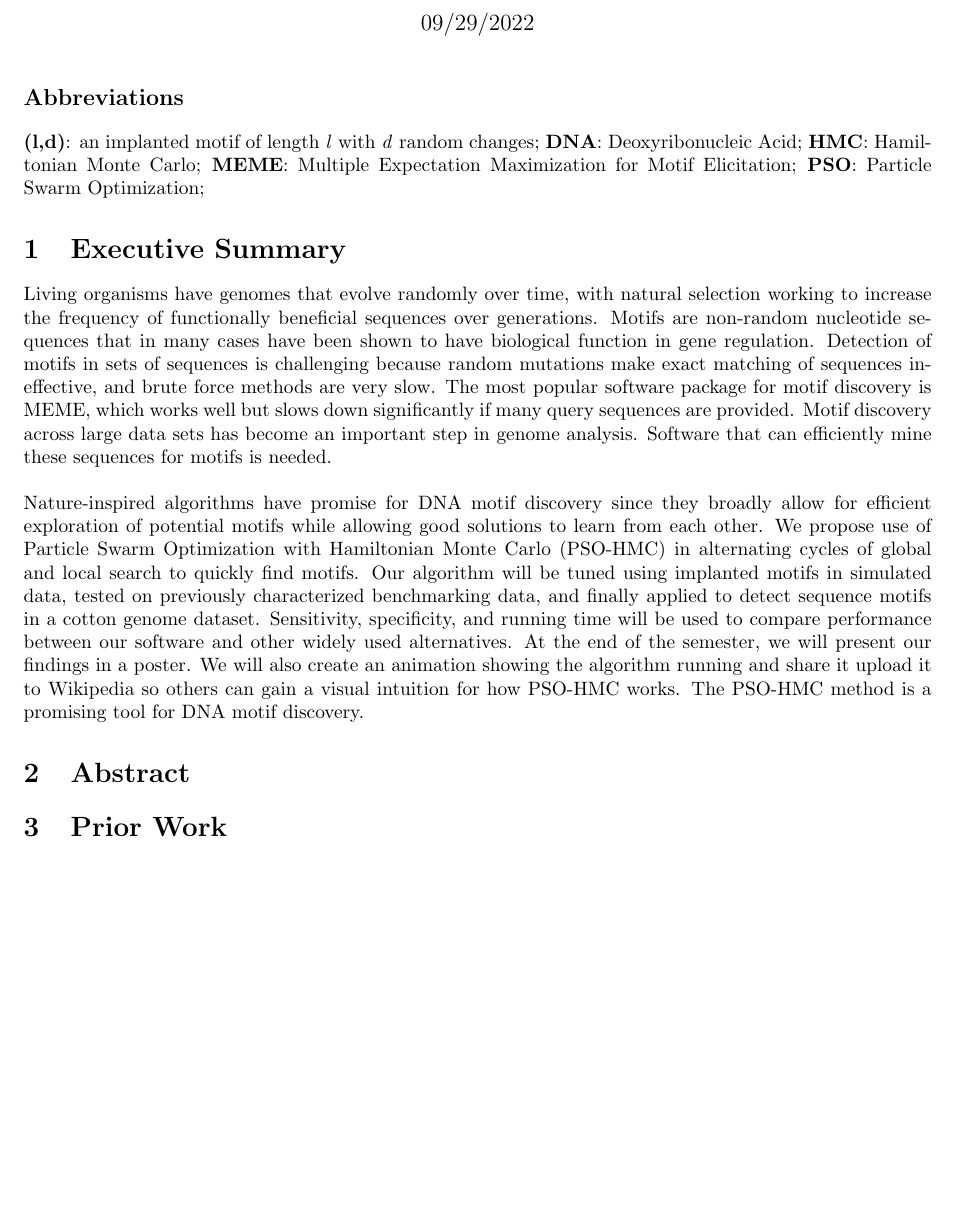
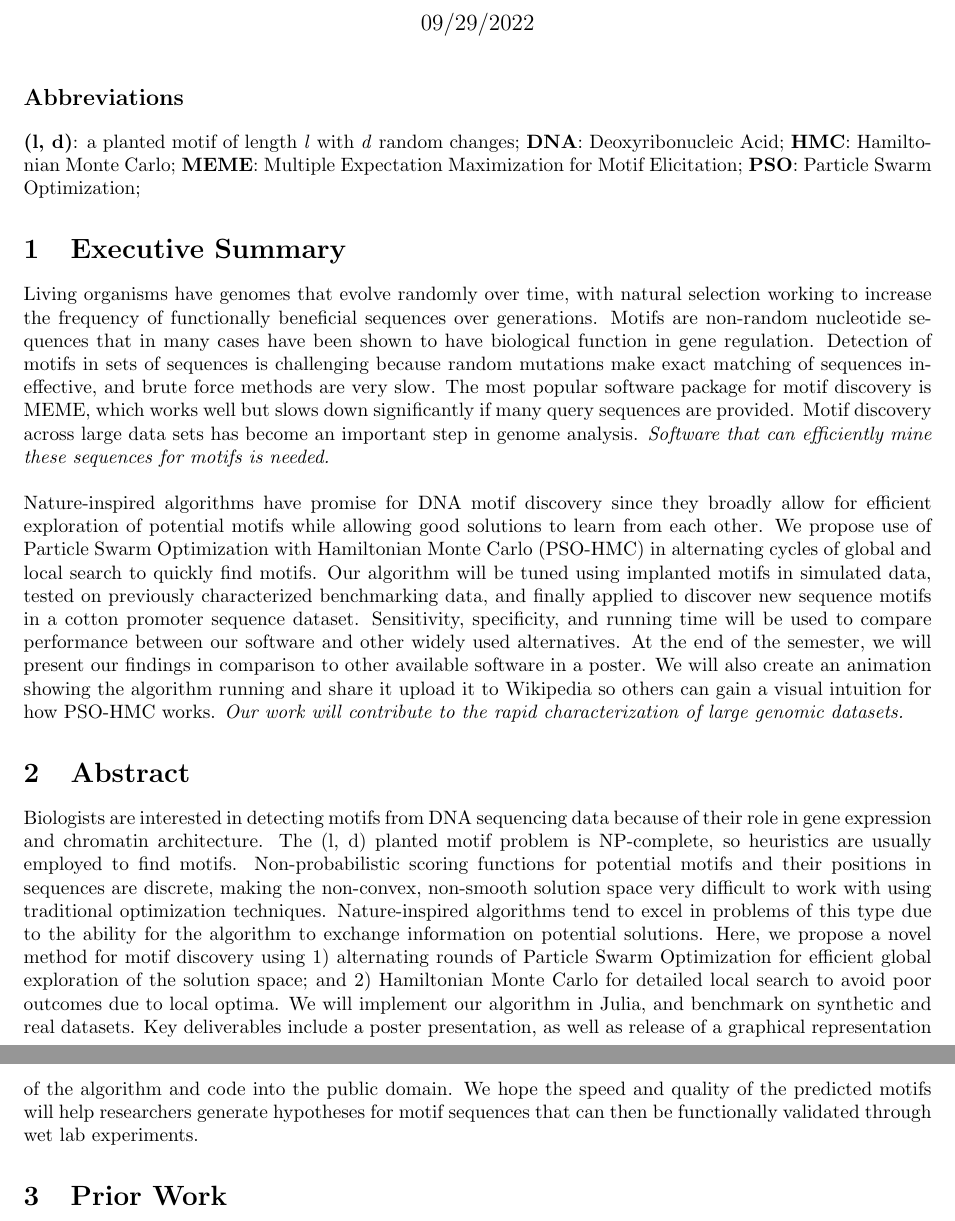
Before and after one commit to Karthik2924/CSC530_project, a LaTeX document (proposal.tex): part of page 1 of 2 before the commit and two parts of pages 1 and 2 of 2 after it, the two joined at a grey line, cut so that both start at the same text, the shorter picture padded with empty space. Compiled offline with pdfLaTeX.

Commit message:
updated proposal.tex/pdf
added the abstract

```diff
--- a/proposal.tex
+++ b/proposal.tex
@@ -10,12 +10,13 @@
 \begin{document}
 \maketitle
 \section*{\large{Abbreviations}}
-\textbf{(l,d)}: an implanted motif of length \textit{l} with \textit{d} random changes; \textbf{DNA}: Deoxyribonucleic Acid; \textbf{HMC}: Hamiltonian Monte Carlo; \textbf{MEME}: Multiple Expectation Maximization for Motif Elicitation; \textbf{PSO}: Particle Swarm Optimization;
+\textbf{(l, d)}: a planted motif of length \textit{l} with \textit{d} random changes; \textbf{DNA}: Deoxyribonucleic Acid; \textbf{HMC}: Hamiltonian Monte Carlo; \textbf{MEME}: Multiple Expectation Maximization for Motif Elicitation; \textbf{PSO}: Particle Swarm Optimization;
 \section{Executive Summary}
-Living organisms have genomes that evolve randomly over time, with natural selection working to increase the frequency of functionally beneficial sequences over generations. Motifs are non-random nucleotide sequences that in many cases have been shown to have biological function in gene regulation. Detection of motifs in sets of sequences is challenging because random mutations make exact matching of sequences ineffective, and brute force methods are very slow. The most popular software package for motif discovery is MEME, which works well but slows down significantly if many query sequences are provided. Motif discovery across large data sets has become an important step in genome analysis. Software that can efficiently mine these sequences for motifs is needed.  \\\\
-Nature-inspired algorithms have promise for DNA motif discovery since they broadly allow for efficient exploration of potential motifs while allowing good solutions to learn from each other. We propose use of Particle Swarm Optimization with Hamiltonian Monte Carlo (PSO-HMC) in alternating cycles of global and local search to quickly find motifs. Our algorithm will be tuned using implanted motifs in simulated data, tested on previously characterized benchmarking data, and finally applied to detect sequence motifs in a cotton genome dataset. Sensitivity, specificity, and running time will be used to compare performance between our software and other widely used alternatives. At the end of the semester, we will present our findings in a poster. We will also create an animation showing the algorithm running and share it upload it to Wikipedia so others can gain a visual intuition for how PSO-HMC works. The PSO-HMC method is a promising tool for DNA motif discovery.
+Living organisms have genomes that evolve randomly over time, with natural selection working to increase the frequency of functionally beneficial sequences over generations. Motifs are non-random nucleotide sequences that in many cases have been shown to have biological function in gene regulation. Detection of motifs in sets of sequences is challenging because random mutations make exact matching of sequences ineffective, and brute force methods are very slow. The most popular software package for motif discovery is MEME, which works well but slows down significantly if many query sequences are provided. Motif discovery across large data sets has become an important step in genome analysis. \textit{Software that can efficiently mine these sequences for motifs is needed.}  \\\\
+Nature-inspired algorithms have promise for DNA motif discovery since they broadly allow for efficient exploration of potential motifs while allowing good solutions to learn from each other. We propose use of Particle Swarm Optimization with Hamiltonian Monte Carlo (PSO-HMC) in alternating cycles of global and local search to quickly find motifs. Our algorithm will be tuned using implanted motifs in simulated data, tested on previously characterized benchmarking data, and finally applied to discover new sequence motifs in a cotton promoter sequence dataset. Sensitivity, specificity, and running time will be used to compare performance between our software and other widely used alternatives. At the end of the semester, we will present our findings in comparison to other available software in a poster. We will also create an animation showing the algorithm running and share it upload it to Wikipedia so others can gain a visual intuition for how PSO-HMC works. \textit{Our work will contribute to the rapid characterization of large genomic datasets.}
 \section{Abstract}
-
+Biologists are interested in detecting motifs from DNA sequencing data because of their role in gene expression and chromatin architecture.
+The (l, d) planted motif problem is NP-complete, so heuristics are usually employed to find motifs. Non-probabilistic scoring functions for potential motifs and their positions in sequences are discrete, making the non-convex, non-smooth solution space very difficult to work with using traditional optimization techniques. Nature-inspired algorithms tend to excel in problems of this type due to the ability for the algorithm to exchange information on potential solutions. Here, we propose a novel method for motif discovery using 1) alternating rounds of Particle Swarm Optimization for efficient global exploration of the solution space; and 2) Hamiltonian Monte Carlo for detailed local search to avoid poor outcomes due to local optima. We will implement our algorithm in Julia, and benchmark on synthetic and real datasets. Key deliverables include a poster presentation, as well as release of a graphical representation of the algorithm and code into the public domain. We hope the speed and quality of the predicted motifs will help researchers generate hypotheses for motif sequences that can then be functionally validated through wet lab experiments.
 \section{Prior Work}
 Example citation \cite{fister2013brief}
 \section{Project Description}
```
Also changed, not shown: proposal.pdf.
